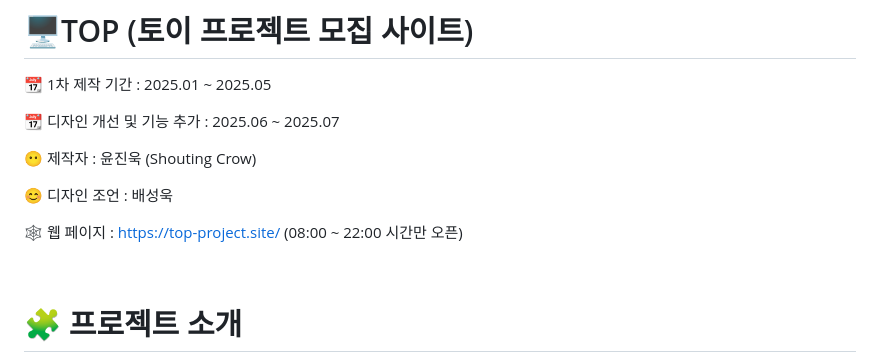
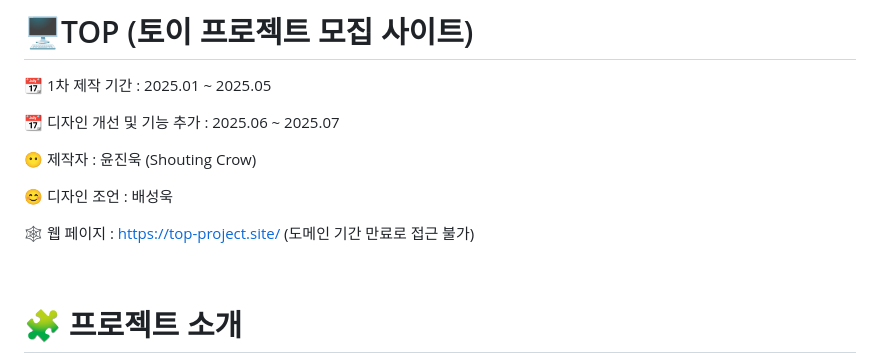
Before and after one commit to Shouting-Crow/top, a Markdown page: README.md, the part around the change. GitHub-like rendering.

Commit message:
Update README.md
도메인 주소 기간 만료로 더 이상 웹사이트 이용 불가

```diff
--- a/README.md
+++ b/README.md
@@ -8,7 +8,7 @@
 
 😊 디자인 조언 : 배성욱
 
-🕸️ 웹 페이지 : https://top-project.site/ (08:00 ~ 22:00 시간만 오픈)
+🕸️ 웹 페이지 : https://top-project.site/ (도메인 기간 만료로 접근 불가)
 
 <br></br>
 
```
